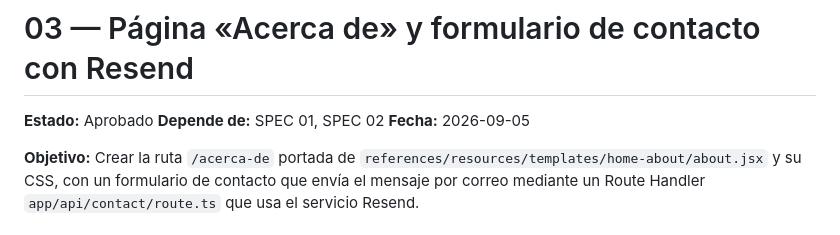
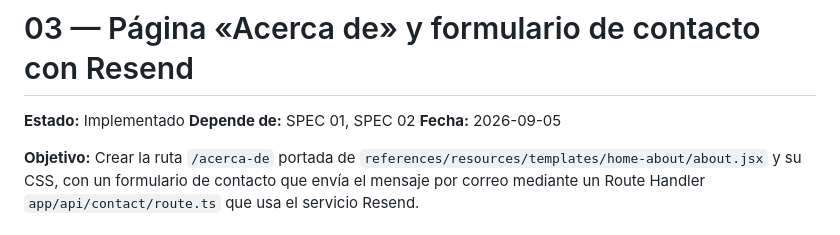
Before and after one commit to pedrorozoc/arcade-vault, a Markdown page: specs/03-acerca-de-y-contacto-resend.md, the part around one of its changes. Drawn GitHub-style.

```diff
--- a/specs/03-acerca-de-y-contacto-resend.md
+++ b/specs/03-acerca-de-y-contacto-resend.md
@@ -1,6 +1,6 @@
 # 03 — Página «Acerca de» y formulario de contacto con Resend
 
-**Estado:** Aprobado
+**Estado:** Implementado
 **Depende de:** SPEC 01, SPEC 02
 **Fecha:** 2026-09-05
 
```
Also changed, not shown: other parts of specs/03-acerca-de-y-contacto-resend.md (+19 -19 lines).
